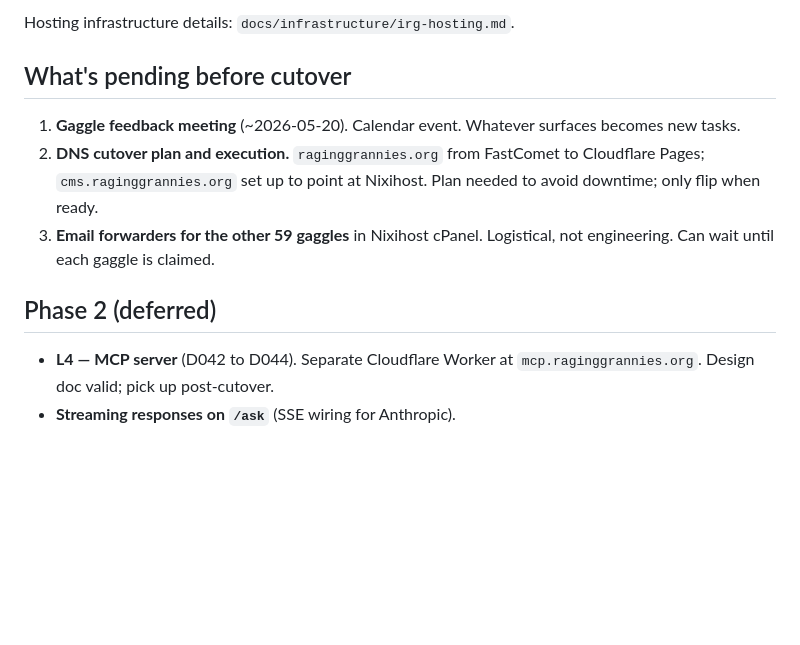
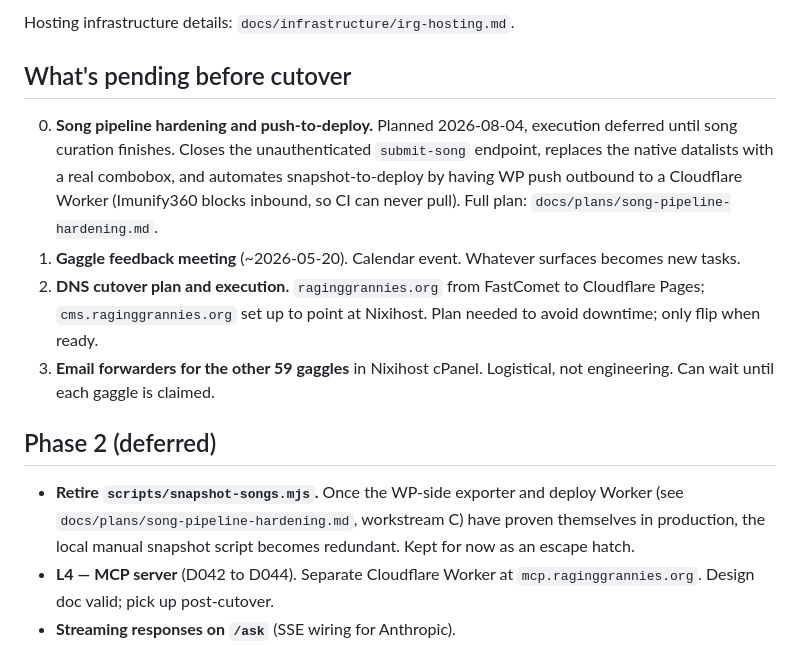
Before and after one commit to stephbairey/irg, a Markdown page: docs/HANDOFF.md, the part around the change. Drawn GitHub-style; blank space fills up the shorter version.

```diff
--- a/docs/HANDOFF.md
+++ b/docs/HANDOFF.md
@@ -232,12 +232,14 @@ Hosting infrastructure details: `docs/infrastructure/irg-hosting.md`.
 
 ## What's pending before cutover
 
+0. **Song pipeline hardening and push-to-deploy.** Planned 2026-08-04, execution deferred until song curation finishes. Closes the unauthenticated `submit-song` endpoint, replaces the native datalists with a real combobox, and automates snapshot-to-deploy by having WP push outbound to a Cloudflare Worker (Imunify360 blocks inbound, so CI can never pull). Full plan: `docs/plans/song-pipeline-hardening.md`.
 1. **Gaggle feedback meeting** (~2026-05-20). Calendar event. Whatever surfaces becomes new tasks.
 2. **DNS cutover plan and execution.** `raginggrannies.org` from FastComet to Cloudflare Pages; `cms.raginggrannies.org` set up to point at Nixihost. Plan needed to avoid downtime; only flip when ready.
 3. **Email forwarders for the other 59 gaggles** in Nixihost cPanel. Logistical, not engineering. Can wait until each gaggle is claimed.
 
 ## Phase 2 (deferred)
 
+- **Retire `scripts/snapshot-songs.mjs`.** Once the WP-side exporter and deploy Worker (see `docs/plans/song-pipeline-hardening.md`, workstream C) have proven themselves in production, the local manual snapshot script becomes redundant. Kept for now as an escape hatch.
 - **L4 — MCP server** (D042 to D044). Separate Cloudflare Worker at `mcp.raginggrannies.org`. Design doc valid; pick up post-cutover.
 - **Streaming responses on `/ask`** (SSE wiring for Anthropic).
 - **Soft-alert email** when chatbot daily spend crosses $0.25 (the flag is set in code; no email sent).
```
Also changed, not shown: docs/plans/song-pipeline-hardening.md (added, +273 -0 lines).
